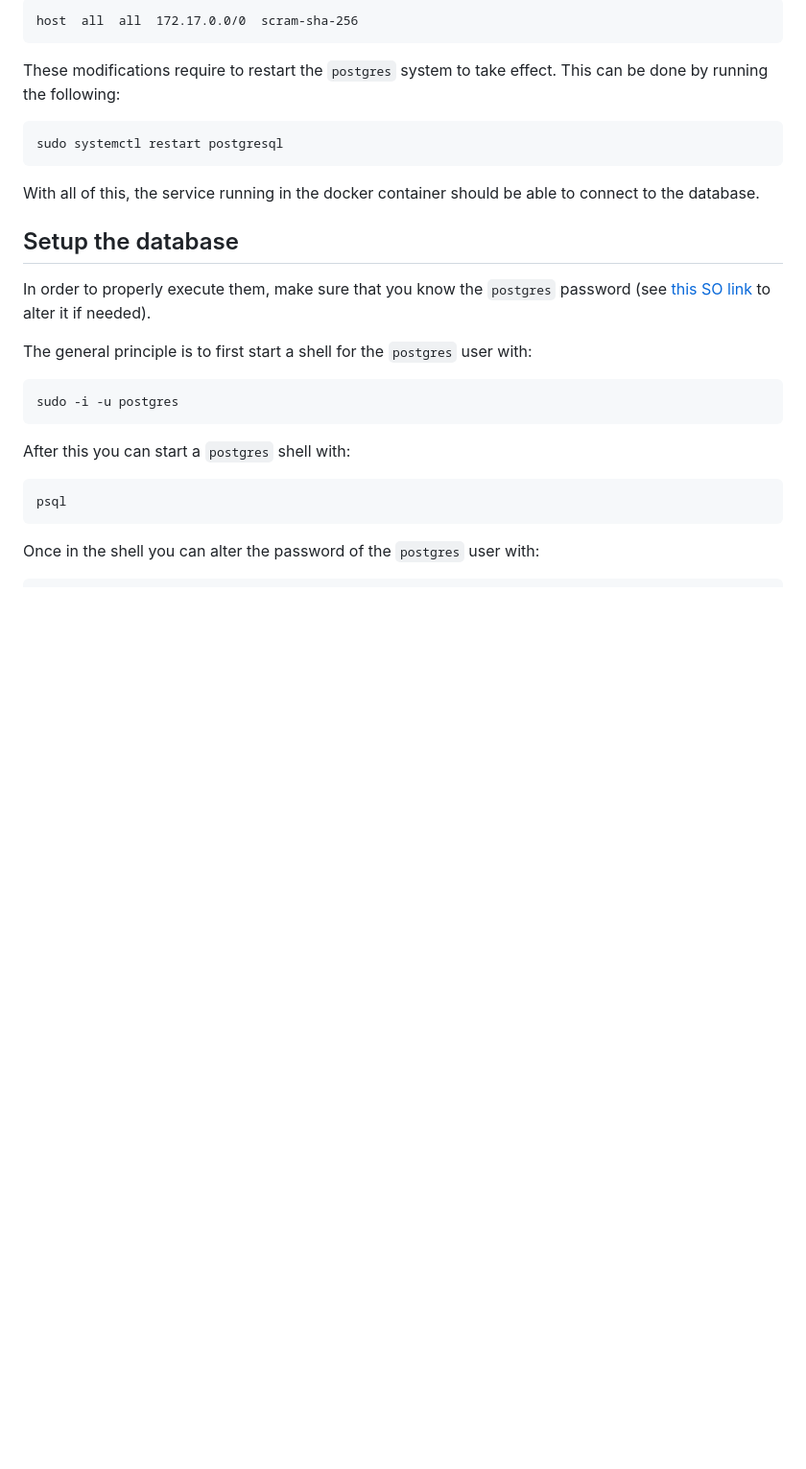
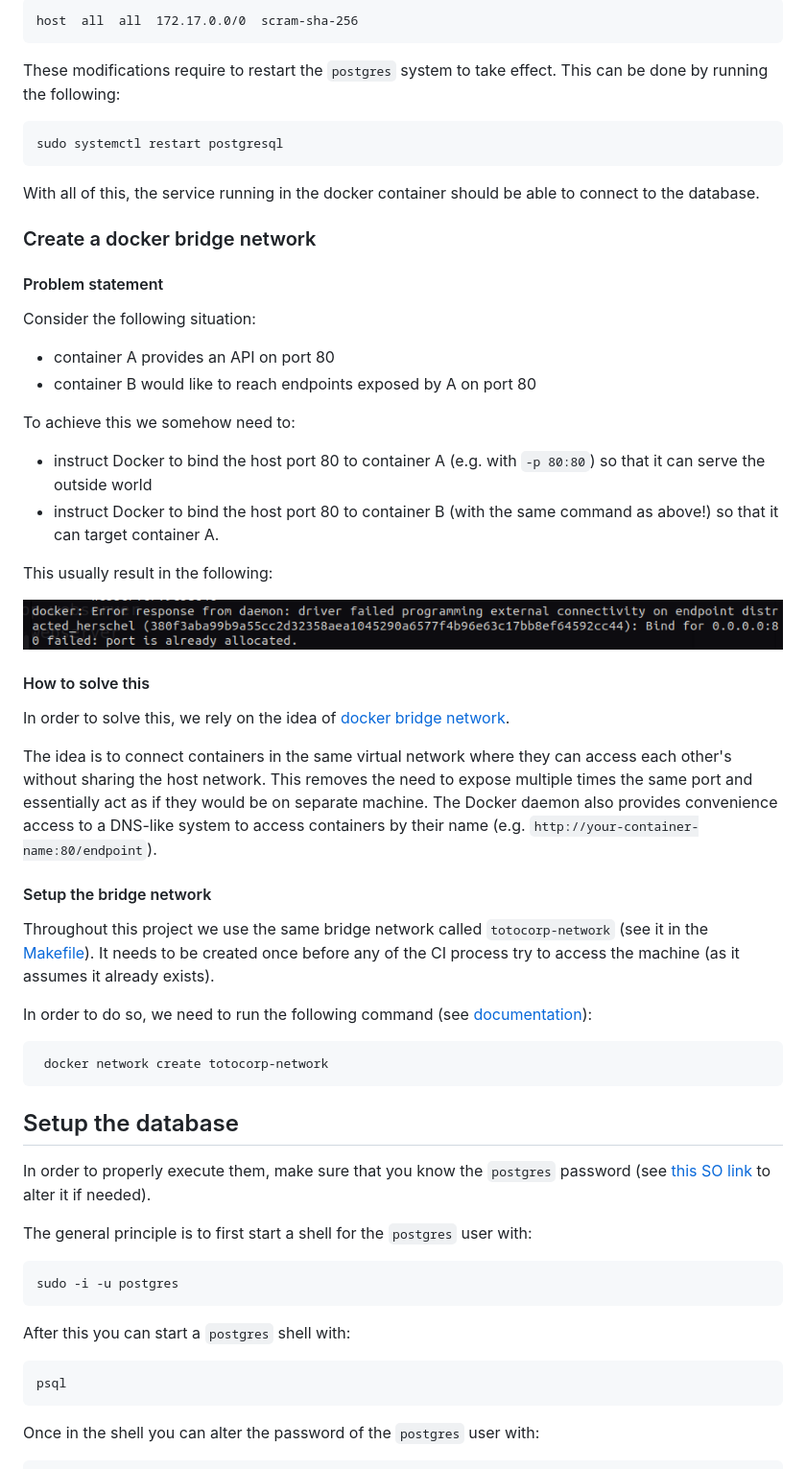
Before and after one commit to Knoblauchpilze/galactic-sovereign, a Markdown page: README.md, the part around the change. Shown at 96% size. Drawn GitHub-style; pictures changed too: resources/docker-bind-failure.png (added); blank space fills up the shorter version.

Commit message:
feat: README documentation about the docker bridge network

````diff
--- a/README.md
+++ b/README.md
@@ -138,6 +138,37 @@ sudo systemctl restart postgresql
 ```
 
 With all of this, the service running in the docker container should be able to connect to the database.
+
+### Create a docker bridge network
+
+#### Problem statement
+
+Consider the following situation:
+* container A provides an API on port 80
+* container B would like to reach endpoints exposed by A on port 80
+
+To achieve this we somehow need to:
+* instruct Docker to bind the host port 80 to container A (e.g. with `-p 80:80`) so that it can serve the outside world
+* instruct Docker to bind the host port 80 to container B (with the same command as above!) so that it can target container A.
+
+This usually result in the following:
+
+![Docker bind failure](resources/docker-bind-failure.png)
+
+#### How to solve this
+
+In order to solve this, we rely on the idea of [docker bridge network](https://docs.docker.com/network/drivers/bridge/).
+
+The idea is to connect containers in the same virtual network where they can access each other's without sharing the host network. This removes the need to expose multiple times the same port and essentially act as if they would be on separate machine. The Docker daemon also provides convenience access to a DNS-like system to access containers by their name (e.g. `http://your-container-name:80/endpoint`).
+
+#### Setup the bridge network
+
+Throughout this project we use the same bridge network called `totocorp-network` (see it in the [Makefile](Makefile)). It needs to be created once before any of the CI process try to access the machine (as it assumes it already exists).
+
+In order to do so, we need to run the following command (see [documentation](https://docs.docker.com/network/drivers/bridge/#manage-a-user-defined-bridge)):
+```bash
+ docker network create totocorp-network
+```
 
 ## Setup the database
 
````
Also changed, not shown: website/README.md (+2 -2 lines).
